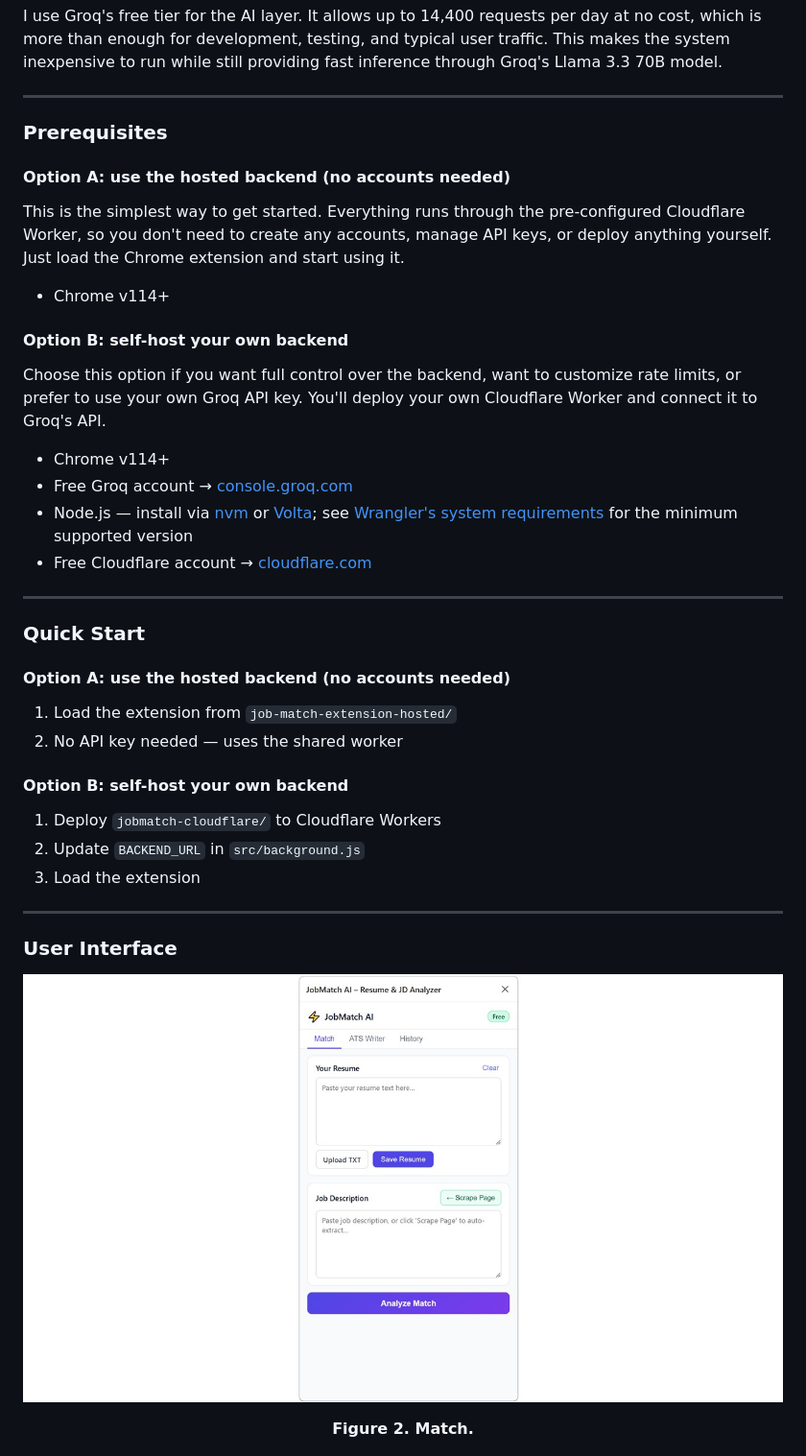
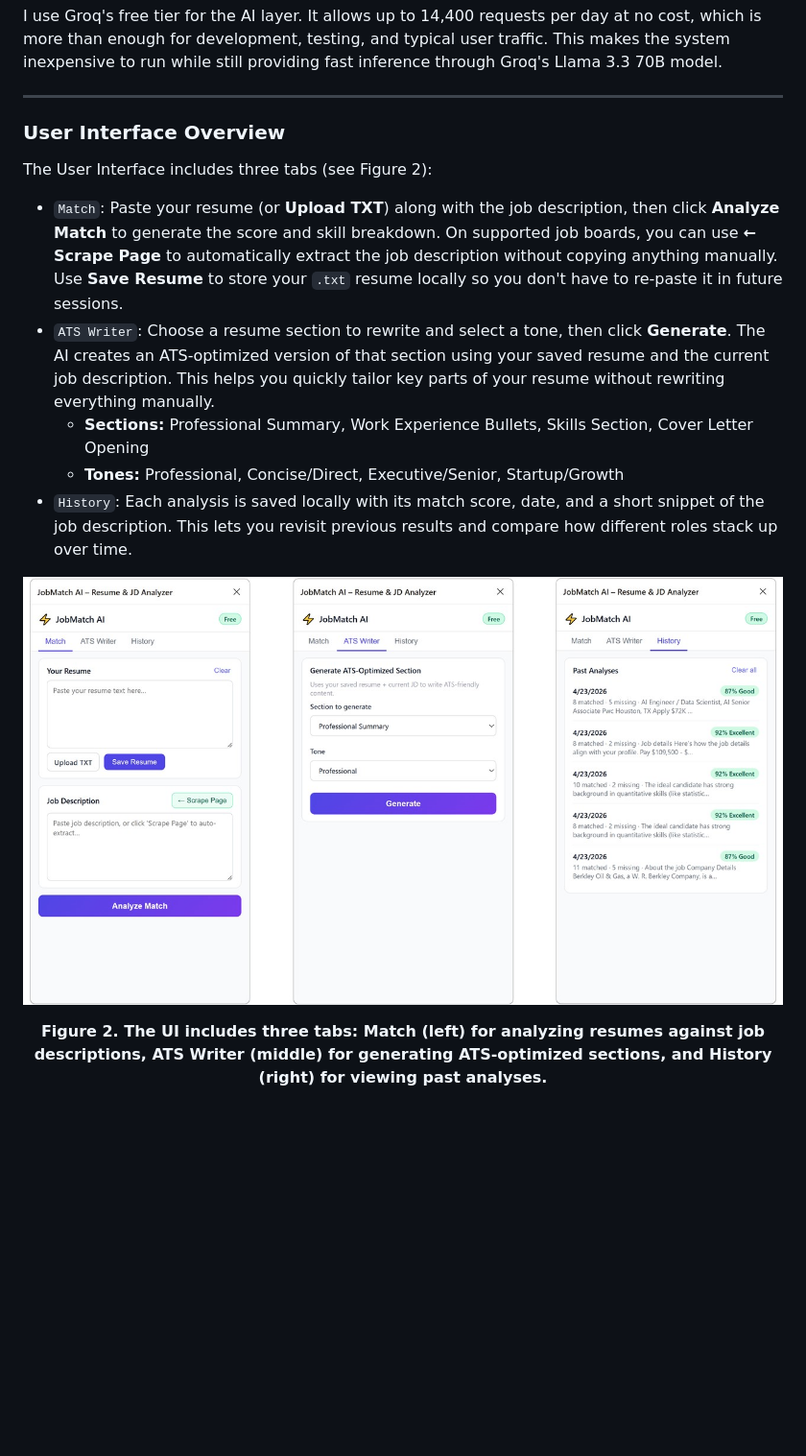
Before and after one commit to kpnguyen21/job-fit, a Markdown page: README.md, the part around one of its changes. Shown at 96% size. GitHub-like rendering; blank space fills up the shorter version.

```diff
--- a/README.md
+++ b/README.md
@@ -48,43 +50,22 @@ I use Groq's free tier for the AI layer. It allows up to 14,400 requests per day
 
 ---
 
-<h3 id="Prerequisites">Prerequisites</h3>
+<h3 id="UI">User Interface Overview</h3>
 
-#### Option A: use the hosted backend (no accounts needed)
-This is the simplest way to get started. Everything runs through the pre‑configured Cloudflare Worker, so you don't need to create any accounts, manage API keys, or deploy anything yourself. Just load the Chrome extension and start using it.
-- Chrome v114+
-
-#### Option B: self-host your own backend
-Choose this option if you want full control over the backend, want to customize rate limits, or prefer to use your own Groq API key. You'll deploy your own Cloudflare Worker and connect it to Groq's API.
-- Chrome v114+
-- Free Groq account → [console.groq.com](https://console.groq.com)
-- Node.js — install via [nvm](https://github.com/nvm-sh/nvm) or [Volta](https://volta.sh/);
-  see [Wrangler's system requirements](https://developers.cloudflare.com/workers/wrangler/install-and-update/) for the minimum supported version
-- Free Cloudflare account → [cloudflare.com](https://www.cloudflare.com)
-
----
-
-<h3 id="Quick-Start">Quick Start</h3>
-
-#### Option A: use the hosted backend (no accounts needed)
-1. Load the extension from `job-match-extension-hosted/`
-2. No API key needed — uses the shared worker
-
-#### Option B: self-host your own backend
-1. Deploy `jobmatch-cloudflare/` to Cloudflare Workers
-2. Update `BACKEND_URL` in `src/background.js`
-3. Load the extension
-
----
-
-<h3 id="UI">User Interface</h3>
+The User Interface includes three tabs (see Figure 2):
+- `Match`: Paste your resume (or **Upload TXT**) along with the job description, then click **Analyze Match** to generate the score and skill breakdown. On supported job boards, you can use **← Scrape Page** to automatically extract the job description without copying anything manually. Use **Save Resume** to store your `.txt` resume locally so you don't have to re‑paste it in future sessions.
+- `ATS Writer`:  Choose a resume section to rewrite and select a tone, then click **Generate**. The AI creates an ATS‑optimized version of that section using your saved resume and the current job description. This helps you quickly tailor key parts of your resume without rewriting everything manually.
+    - **Sections:** Professional Summary, Work Experience Bullets, Skills Section, Cover Letter Opening
+    - **Tones:** Professional, Concise/Direct, Executive/Senior, Startup/Growth
+- `History`: Each analysis is saved locally with its match score, date, and a short snippet of the job description. This lets you revisit previous results and compare how different roles stack up over time.
 
 <p align="center">
-  <img src="/figures/match.jpg" width="900" />
+  <img src="/figures/UI.jpg" width="900" />
 </p>
-<p align="center"><b>Figure 2. Match.
+<p align="center"><b>Figure 2. The UI includes three tabs: Match (left) for analyzing resumes against job descriptions, ATS Writer (middle) for generating ATS‑optimized sections, and History (right) for viewing past analyses.
 </b></p>
 
+<!--
 <p align="center">
   <img src="/figures/ATS_all.jpg" width="900" />
 </p>
```
Also changed, not shown: other parts of README.md (+51 -3 lines).
